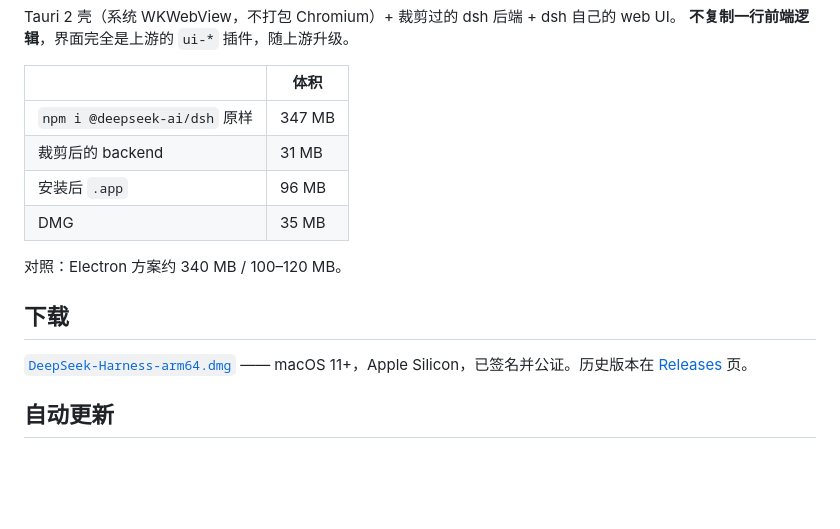
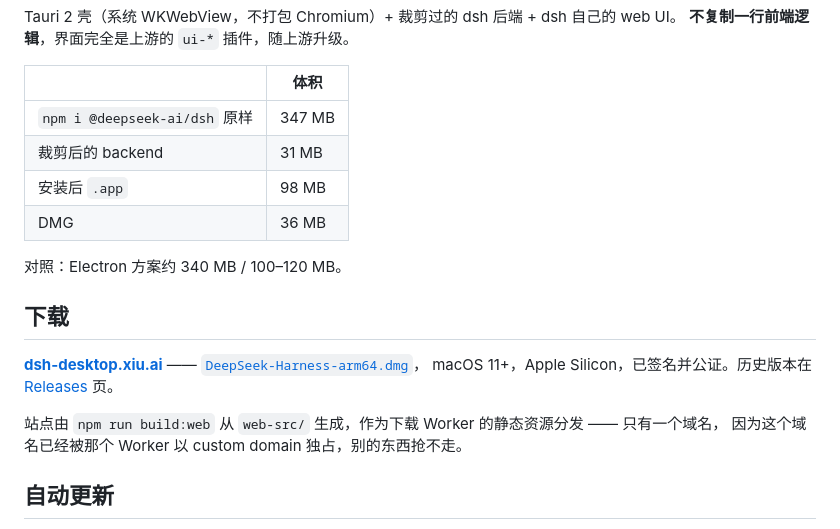
Before and after one commit to nekocode/dsh-desktop, a Markdown page: README.zh.md, the part around the change. Rendered like a GitHub page; blank space fills up the shorter version.

```diff
--- a/README.zh.md
+++ b/README.zh.md
@@ -11,16 +11,20 @@ Tauri 2 壳（系统 WKWebView，不打包 Chromium）+ 裁剪过的 dsh 后端
 |---|---|
 | `npm i @deepseek-ai/dsh` 原样 | 347 MB |
 | 裁剪后的 backend | 31 MB |
-| 安装后 `.app` | 96 MB |
-| DMG | 35 MB |
+| 安装后 `.app` | 98 MB |
+| DMG | 36 MB |
 
 对照：Electron 方案约 340 MB / 100–120 MB。
 
 ## 下载
 
-[`DeepSeek-Harness-arm64.dmg`](https://dsh-desktop.xiu.ai/dl/latest/DeepSeek-Harness-arm64.dmg)
-—— macOS 11+，Apple Silicon，已签名并公证。历史版本在
+[**dsh-desktop.xiu.ai**](https://dsh-desktop.xiu.ai/) ——
+[`DeepSeek-Harness-arm64.dmg`](https://dsh-desktop.xiu.ai/dl/latest/DeepSeek-Harness-arm64.dmg)，
+macOS 11+，Apple Silicon，已签名并公证。历史版本在
 [Releases](https://github.com/nekocode/dsh-desktop/releases) 页。
+
+站点由 `npm run build:web` 从 `web-src/` 生成，作为下载 Worker 的静态资源分发 —— 只有一个域名，
+因为这个域名已经被那个 Worker 以 custom domain 独占，别的东西抢不走。
 
 ## 自动更新
 
```
Also changed, not shown: README.md (+8 -3 lines).
